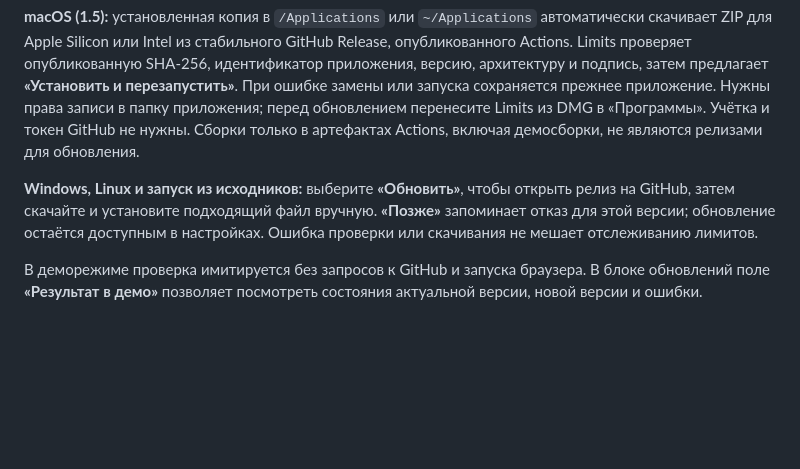
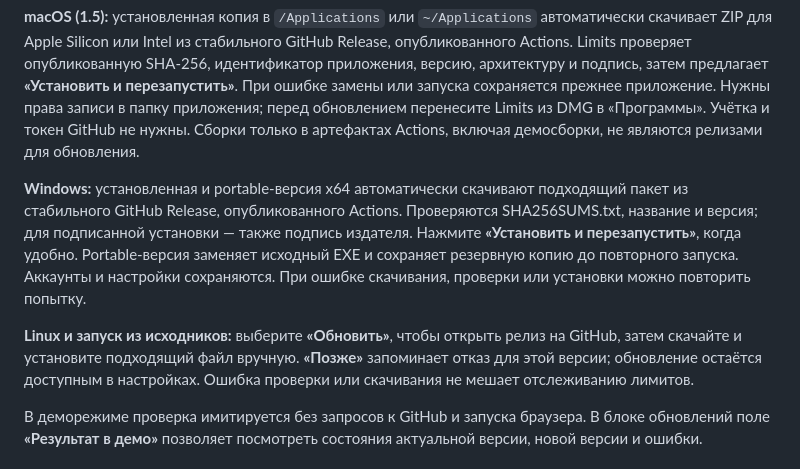
Before and after one commit to PyatkovVK/limits, a Markdown page: README.ru.md, the part around the change. Rendered like a GitHub page; blank space fills up the shorter version.

Commit message:
Download and install verified Windows updates in app

```diff
--- a/README.ru.md
+++ b/README.ru.md
@@ -130,7 +130,9 @@ Limits проверяет стабильные релизы GitHub в фоне
 
 **macOS (1.5):** установленная копия в `/Applications` или `~/Applications` автоматически скачивает ZIP для Apple Silicon или Intel из стабильного GitHub Release, опубликованного Actions. Limits проверяет опубликованную SHA-256, идентификатор приложения, версию, архитектуру и подпись, затем предлагает **«Установить и перезапустить»**. При ошибке замены или запуска сохраняется прежнее приложение. Нужны права записи в папку приложения; перед обновлением перенесите Limits из DMG в «Программы». Учётка и токен GitHub не нужны. Сборки только в артефактах Actions, включая демосборки, не являются релизами для обновления.
 
-**Windows, Linux и запуск из исходников:** выберите **«Обновить»**, чтобы открыть релиз на GitHub, затем скачайте и установите подходящий файл вручную. **«Позже»** запоминает отказ для этой версии; обновление остаётся доступным в настройках. Ошибка проверки или скачивания не мешает отслеживанию лимитов.
+**Windows:** установленная и portable-версия x64 автоматически скачивают подходящий пакет из стабильного GitHub Release, опубликованного Actions. Проверяются SHA256SUMS.txt, название и версия; для подписанной установки — также подпись издателя. Нажмите **«Установить и перезапустить»**, когда удобно. Portable-версия заменяет исходный EXE и сохраняет резервную копию до повторного запуска. Аккаунты и настройки сохраняются. При ошибке скачивания, проверки или установки можно повторить попытку.
+
+**Linux и запуск из исходников:** выберите **«Обновить»**, чтобы открыть релиз на GitHub, затем скачайте и установите подходящий файл вручную. **«Позже»** запоминает отказ для этой версии; обновление остаётся доступным в настройках. Ошибка проверки или скачивания не мешает отслеживанию лимитов.
 
 В деморежиме проверка имитируется без запросов к GitHub и запуска браузера. В блоке обновлений поле **«Результат в демо»** позволяет посмотреть состояния актуальной версии, новой версии и ошибки.
 
```
Also changed, not shown: CHANGELOG.md (+3 -1 lines), README.md (+3 -1 lines), docs/screenshots/windows-in-app-update.png (added), 10 other files.
